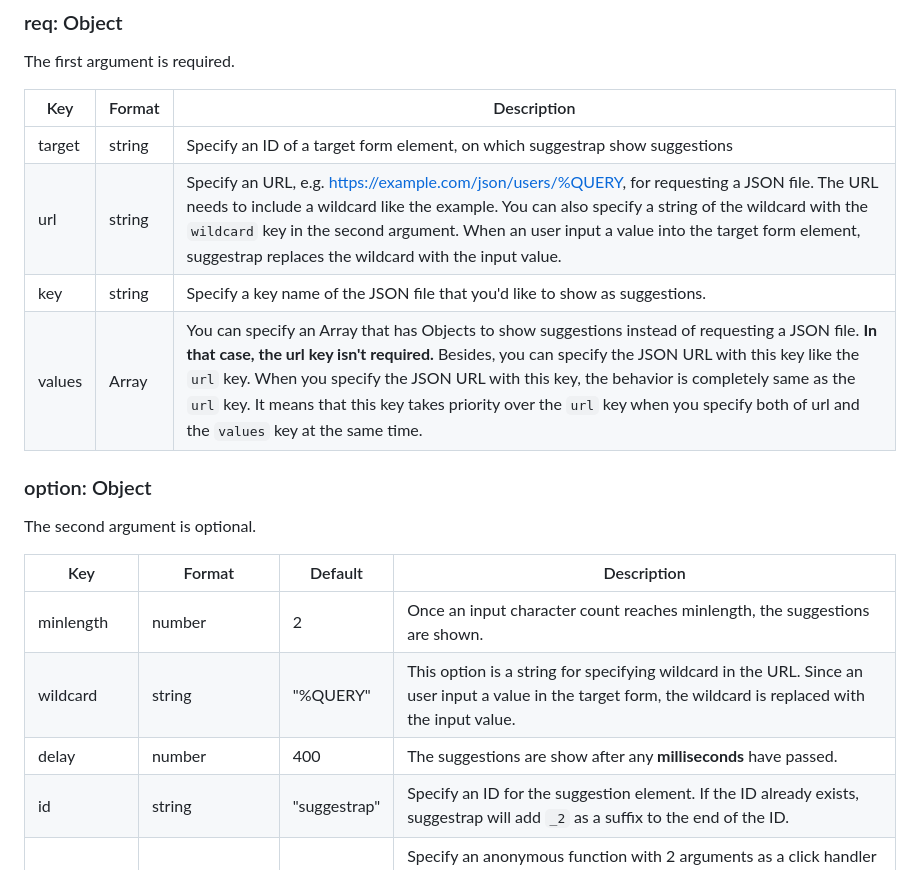
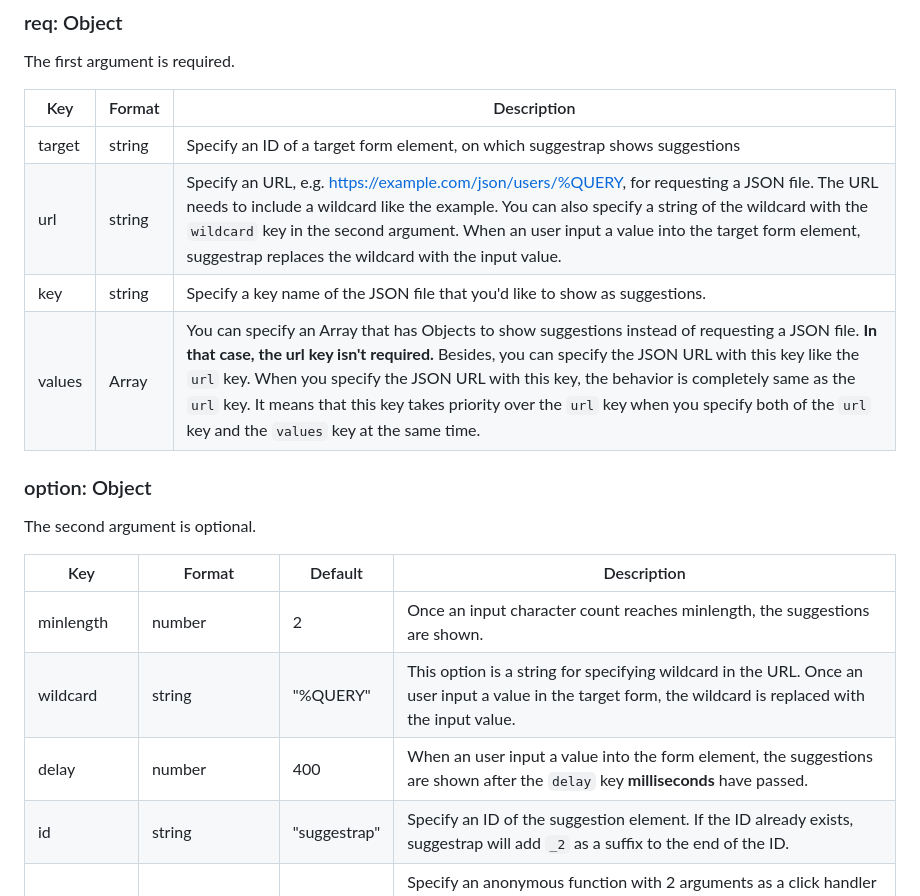
Before and after one commit to mrhorin/suggestrap, a Markdown page: README.md, the part around the change. GitHub-like rendering.

Commit message:
Improve README.md

```diff
--- a/README.md
+++ b/README.md
@@ -150,10 +150,10 @@ The first argument is required.
 
 |Key|Format|Description|
 |---|------|-----------|
-|target|string|Specify an ID of a target form element, on which suggestrap show suggestions|
+|target|string|Specify an ID of a target form element, on which suggestrap shows suggestions|
 |url|string|Specify an URL, e.g. https://example.com/json/users/%QUERY, for requesting a JSON file. The URL needs to include a wildcard like the example. You can also specify a string of the wildcard with the `wildcard` key in the second argument. When an user input a value into the target form element, suggestrap replaces the wildcard with the input value.|
 |key|string|Specify a key name of the JSON file that you'd like to show as suggestions.|
-|values|Array|You can specify an Array that has Objects to show suggestions instead of requesting a JSON file. **In that case, the url key isn't required.** Besides, you can specify the JSON URL with this key like the `url` key. When you specify the JSON URL with this key, the behavior is completely same as the `url` key. It means that this key takes priority over the `url` key when you specify both of url and the `values` key at the same time.|
+|values|Array|You can specify an Array that has Objects to show suggestions instead of requesting a JSON file. **In that case, the url key isn't required.** Besides, you can specify the JSON URL with this key like the `url` key. When you specify the JSON URL with this key, the behavior is completely same as the `url` key. It means that this key takes priority over the `url` key when you specify both of the `url` key and the `values` key at the same time.|
 
 ### option: Object
 
@@ -162,9 +162,9 @@ The second argument is optional.
 |Key|Format|Default|Description|
 |---|------|-------|-----------|
 |minlength|number|2|Once an input character count reaches minlength, the suggestions are shown.|
-|wildcard|string|"%QUERY"|This option is a string for specifying wildcard in the URL. Since an user input a value in the target form, the wildcard is replaced with the input value.|
-|delay|number|400|The suggestions are show after any **milliseconds** have passed.|
-|id|string|"suggestrap"|Specify an ID for the suggestion element. If the ID already exists, suggestrap will add `_2` as a suffix to the end of the ID.|
+|wildcard|string|"%QUERY"|This option is a string for specifying wildcard in the URL. Once an user input a value in the target form, the wildcard is replaced with the input value.|
+|delay|number|400|When an user input a value into the form element, the suggestions are shown after the `delay` key **milliseconds** have passed.|
+|id|string|"suggestrap"|Specify an ID of the suggestion element. If the ID already exists, suggestrap will add `_2` as a suffix to the end of the ID.|
 |clickHandler|function(event, value)||Specify an anonymous function with 2 arguments as a click handler for the suggestion elements. `event` is the Event interface for DOM. `value` is the value that an user clicked. By default, the value clicked by an user in the suggestion elements is set into the tartget form element, and then the suggetion elements hide.|
 
 ## Properties
```
